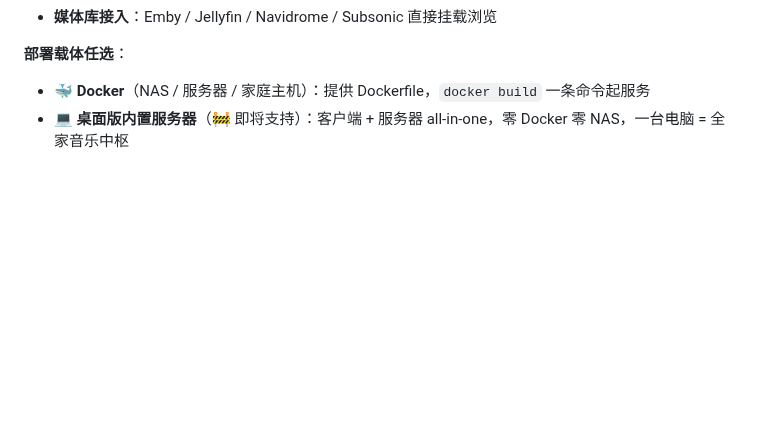
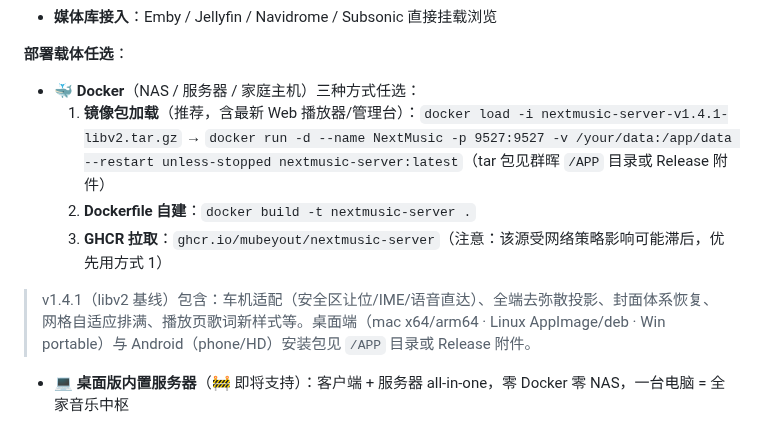
Before and after one commit to mubeyout/nextmusic-release, a Markdown page: README.md, the part around the change. GitHub-like rendering; blank space fills up the shorter version.

Commit message:
docs: v1.4.1(libv2) Docker 三方式部署指南+版本说明

```diff
--- a/README.md
+++ b/README.md
@@ -88,7 +88,12 @@
 
 **部署载体任选**：
 
-- 🐳 **Docker**（NAS / 服务器 / 家庭主机）：提供 Dockerfile，`docker build` 一条命令起服务
+- 🐳 **Docker**（NAS / 服务器 / 家庭主机）三种方式任选：
+  1. **镜像包加载**（推荐，含最新 Web 播放器/管理台）：`docker load -i nextmusic-server-v1.4.1-libv2.tar.gz` → `docker run -d --name NextMusic -p 9527:9527 -v /your/data:/app/data --restart unless-stopped nextmusic-server:latest`（tar 包见群晖 `/APP` 目录或 Release 附件）
+  2. **Dockerfile 自建**：`docker build -t nextmusic-server .`
+  3. **GHCR 拉取**：`ghcr.io/mubeyout/nextmusic-server`（注意：该源受网络策略影响可能滞后，优先用方式 1）
+
+> v1.4.1（libv2 基线）包含：车机适配（安全区让位/IME/语音直达）、全端去弥散投影、封面体系恢复、网格自适应排满、播放页歌词新样式等。桌面端（mac x64/arm64 · Linux AppImage/deb · Win portable）与 Android（phone/HD）安装包见 `/APP` 目录或 Release 附件。
 - 💻 **桌面版内置服务器**（🚧 即将支持）：客户端 + 服务器 all-in-one，零 Docker 零 NAS，一台电脑 = 全家音乐中枢
 
 > 🚧 **即将支持**：桌面即服务器、跨设备断点续播、逐字歌词、智能离线、主题皮肤、车机深度适配（歌单一键缓存）。
```
